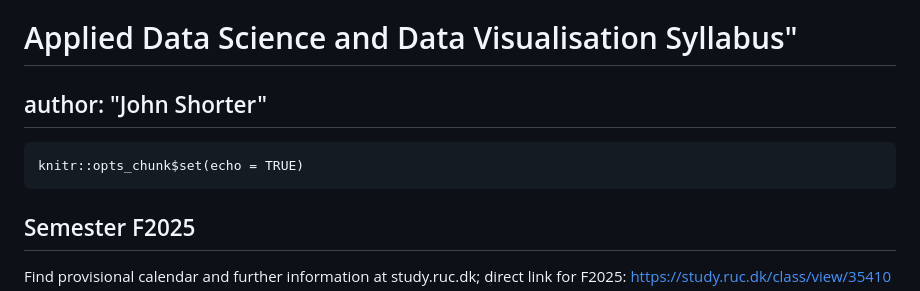
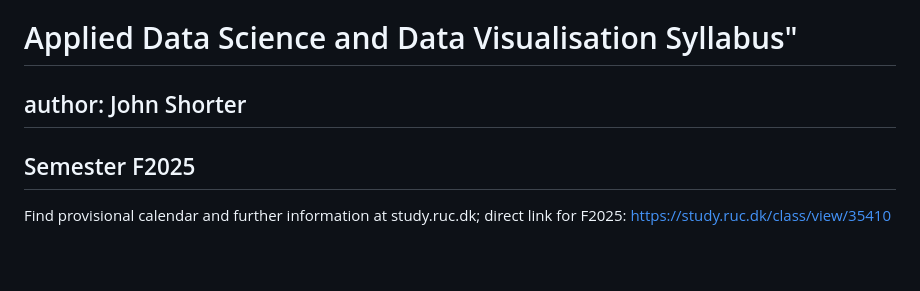
Before and after one commit to johnshorter/Teaching_Materials, a Markdown page: README.md, the part around the change. GitHub-like rendering; blank space fills up the shorter version.

````diff
--- a/README.md
+++ b/README.md
@@ -3,12 +3,8 @@ Teaching materials for Data Science are found in the folders above.
 
 
 # Applied Data Science and Data Visualisation Syllabus"
-## author: "John Shorter"
+## author: John Shorter
 
-
-```{r setup, include=FALSE}
-knitr::opts_chunk$set(echo = TRUE)
-```
 
 
 ## Semester F2025
````
